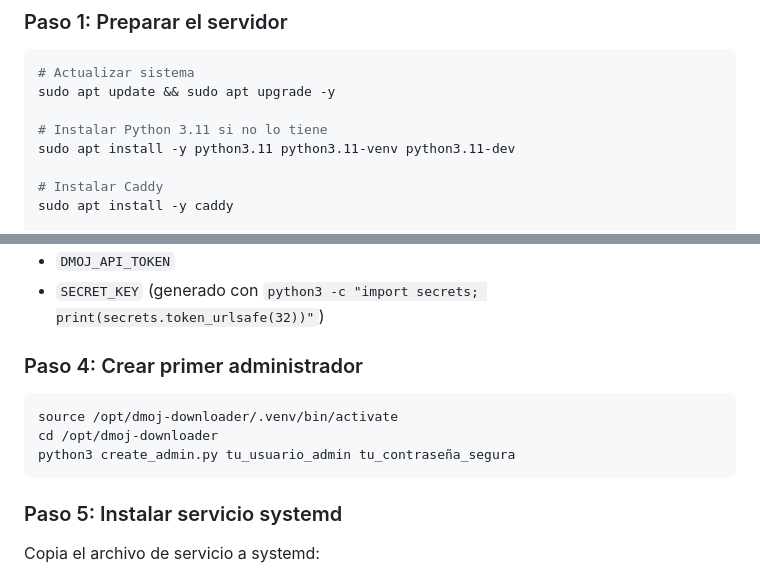
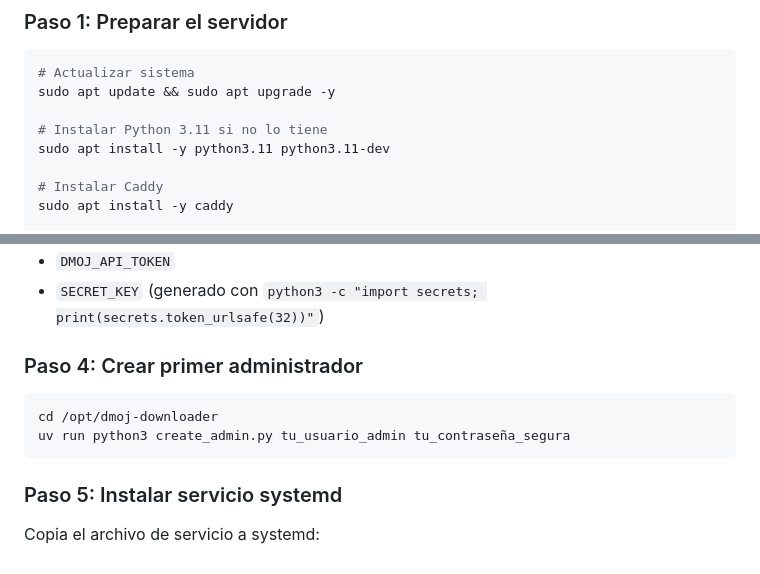
Before and after one commit to AresLOLXD/dmoj-submission-downloader, a Markdown page: README.md, 2 parts joined by grey strips. Rendered like a GitHub page.

Commit message:
fix: update remaining venv references in README to uv
- Remove python3.11-venv from production installation step (no longer needed with uv)
- Replace venv activation with uv run in create_admin.py step

Co-Authored-By: Claude Sonnet 4.6 <noreply@anthropic.com>

````diff
--- a/README.md
+++ b/README.md
@@ -116,7 +116,7 @@ El despliegue en producción utiliza:
 sudo apt update && sudo apt upgrade -y
 
 # Instalar Python 3.11 si no lo tiene
-sudo apt install -y python3.11 python3.11-venv python3.11-dev
+sudo apt install -y python3.11 python3.11-dev
 
 # Instalar Caddy
 sudo apt install -y caddy
@@ -154,9 +154,8 @@ Asegúrate de completar todos los valores, especialmente:
 ### Paso 4: Crear primer administrador
 
 ```bash
-source /opt/dmoj-downloader/.venv/bin/activate
 cd /opt/dmoj-downloader
-python3 create_admin.py tu_usuario_admin tu_contraseña_segura
+uv run python3 create_admin.py tu_usuario_admin tu_contraseña_segura
 ```
 
 ### Paso 5: Instalar servicio systemd
````
